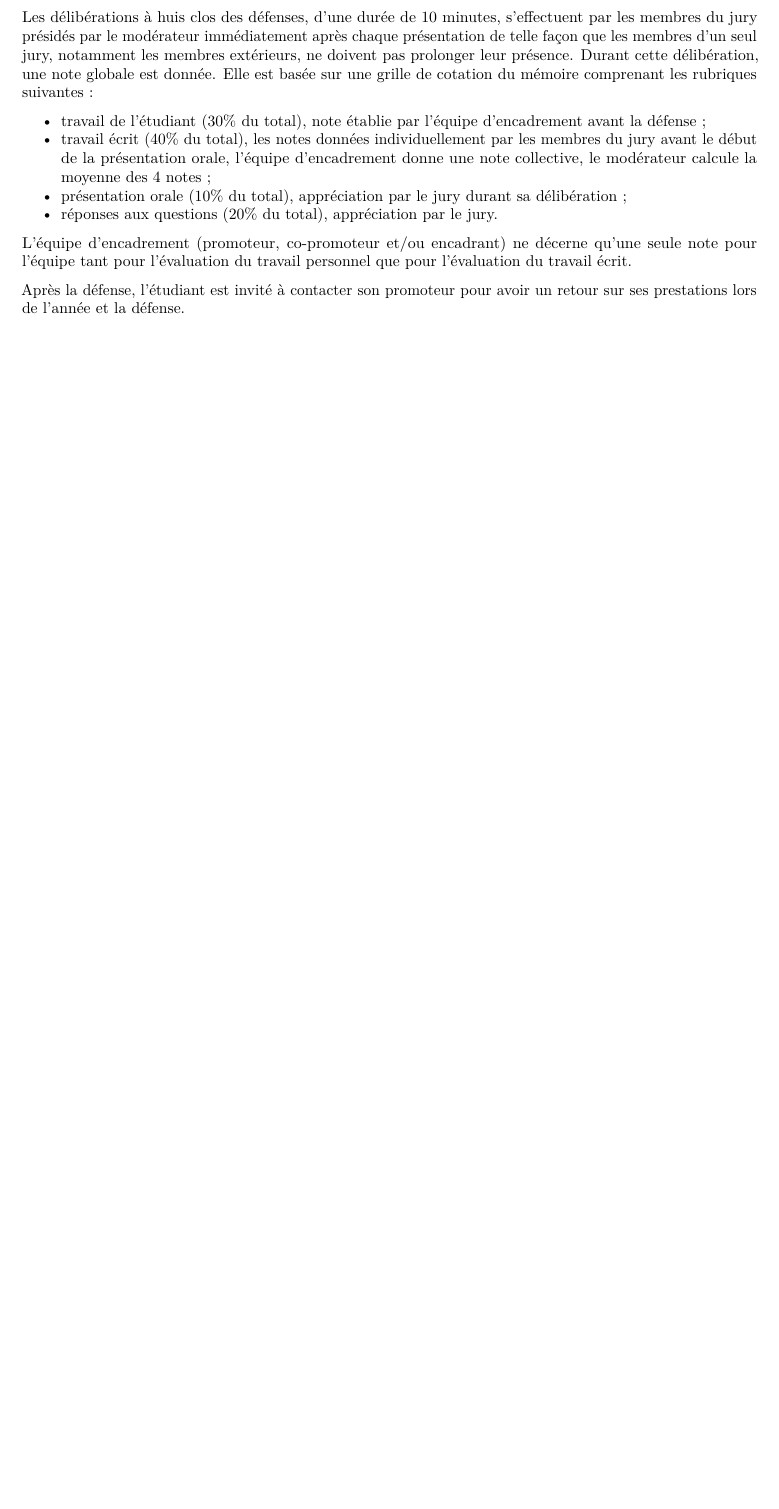
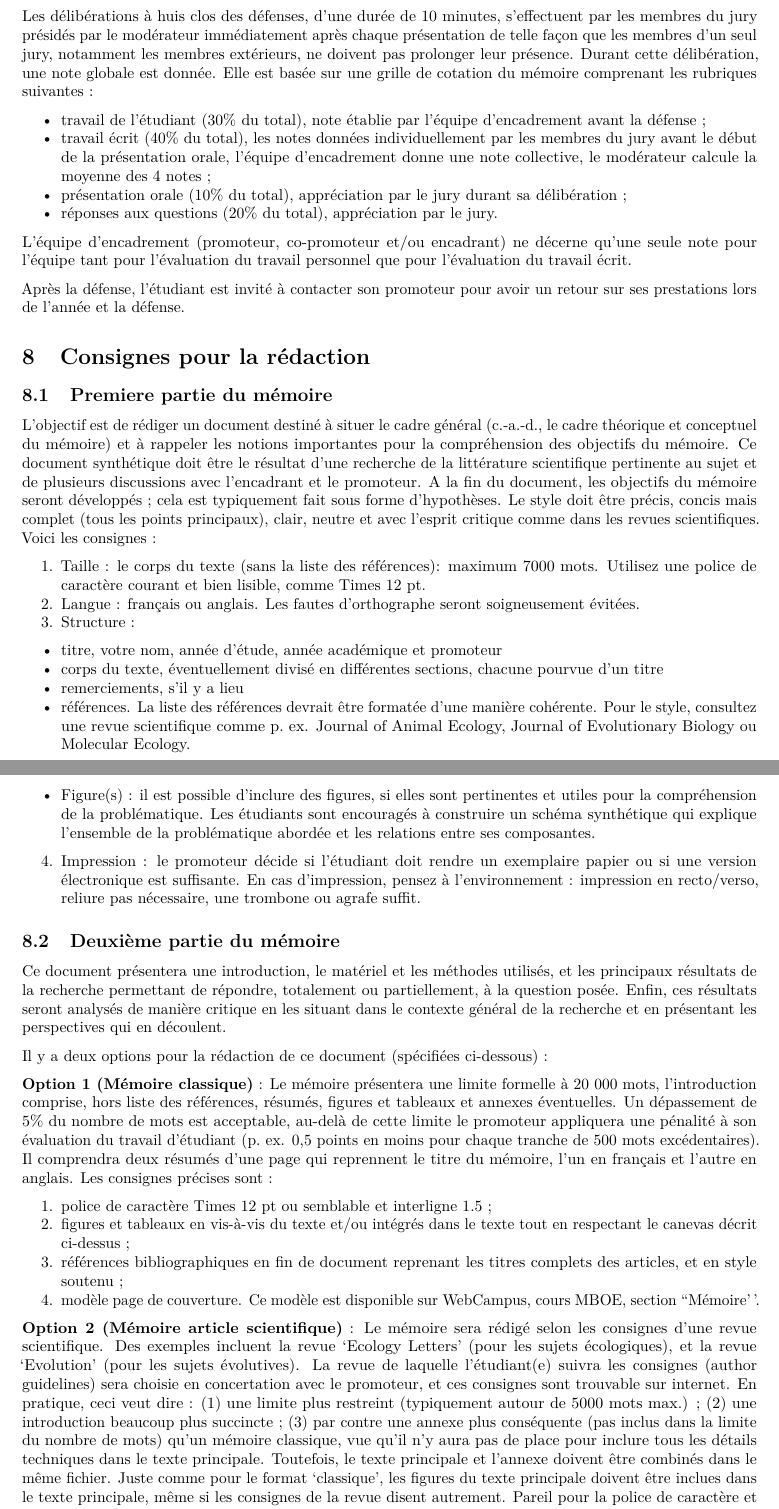
Before and after one commit to fdelaend/MasterBOE, an R Markdown document (Guidelines mémoire.Rmd): part of page 5 of 5 before the commit and two parts of pages 5 and 6 of 6 after it, the two joined at a grey line, cut so that both start at the same text, the shorter picture padded with empty space. Rendered offline with R 4.5, knitr and Pandoc, then LaTeX, with nearby package versions.

Commit message:
Finished guide de mémoire

```diff
--- a/Guidelines mémoire.Rmd
+++ b/Guidelines mémoire.Rmd
@@ -133,3 +133,34 @@ Les délibérations à huis clos des défenses, d'une durée de 10 minutes, s'ef
 L'équipe d'encadrement (promoteur, co-promoteur et/ou encadrant) ne décerne qu'une seule note pour l'équipe tant pour l'évaluation du travail personnel que pour l'évaluation du travail écrit.
 
 Après la défense, l'étudiant est invité à contacter son promoteur pour avoir un retour sur ses prestations lors de l'année et la défense.
+
+# Consignes pour la rédaction
+
+## Premiere partie du mémoire
+
+L'objectif est de rédiger un document destiné à situer le cadre général (c.-a.-d., le cadre théorique et conceptuel du mémoire) et à rappeler les notions importantes pour la compréhension des objectifs du mémoire. Ce document synthétique doit être le résultat d'une recherche de la littérature scientifique pertinente au sujet et de plusieurs discussions avec l'encadrant et le promoteur. A la fin du document, les objectifs du mémoire seront développés ; cela est typiquement fait sous forme d'hypothèses. Le style doit être précis, concis mais complet (tous les points principaux), clair, neutre et avec l'esprit critique comme dans les revues scientifiques. Voici les consignes :
+
+1.   Taille : le corps du texte (sans la liste des références): maximum 7000 mots. Utilisez une police de caractère courant et bien lisible, comme Times 12 pt.
+2.   Langue : français ou anglais. Les fautes d'orthographe seront soigneusement évitées.
+3.   Structure :
+  *   titre, votre nom, année d'étude, année académique et promoteur
+  *   corps du texte, éventuellement divisé en différentes sections, chacune pourvue d'un titre
+  *   remerciements, s'il y a lieu
+  *   références. La liste des références devrait être formatée d'une manière cohérente. Pour le style, consultez une revue scientifique comme p. ex. Journal of Animal Ecology, Journal of Evolutionary Biology ou Molecular Ecology.
+  *   Figure(s) : il est possible d'inclure des figures, si elles sont pertinentes et utiles pour la compréhension de la problématique. Les étudiants sont encouragés à construire un schéma synthétique qui explique l'ensemble de la problématique abordée et les relations entre ses composantes.
+4.   Impression : le promoteur décide si l'étudiant doit rendre un exemplaire papier ou si une version électronique est suffisante. En cas d'impression, pensez à l'environnement : impression en recto/verso, reliure pas nécessaire, une trombone ou agrafe suffit.
+
+## Deuxième partie du mémoire
+
+Ce document présentera une introduction, le matériel et les méthodes utilisés, et les principaux résultats de la recherche permettant de répondre, totalement ou partiellement, à la question posée. Enfin, ces résultats seront analysés de manière critique en les situant dans le contexte général de la recherche et en présentant les perspectives qui en découlent.
+
+Il y a deux options pour la rédaction de ce document (spécifiées ci-dessous) :
+
+\textbf{Option 1 (Mémoire classique)} : Le mémoire présentera une limite formelle à 20 000 mots, l'introduction comprise, hors liste des références, résumés, figures et tableaux et annexes éventuelles. Un dépassement de 5% du nombre de mots est acceptable, au-delà de cette limite le promoteur appliquera une pénalité à son évaluation du travail d'étudiant (p. ex. 0,5 points en moins pour chaque tranche de 500 mots excédentaires). Il comprendra deux résumés d'une page qui reprennent le titre du mémoire, l'un en français et l'autre en anglais. Les consignes précises sont :
+
+1. police de caractère Times 12 pt ou semblable et interligne 1.5 ;
+2. figures et tableaux en vis-à-vis du texte et/ou intégrés dans le texte tout en respectant le canevas décrit ci-dessus ;
+3. références bibliographiques en fin de document reprenant les titres complets des articles, et en style soutenu ;
+4. modèle page de couverture. Ce modèle est disponible sur WebCampus, cours MBOE, section ``Mémoire''.
+
+\textbf{Option 2 (Mémoire article scientifique)} : Le mémoire sera rédigé selon les consignes d'une revue scientifique. Des exemples incluent la revue 'Ecology Letters' (pour les sujets écologiques), et la revue 'Evolution' (pour les sujets évolutives). La revue de laquelle l'étudiant(e) suivra les consignes (author guidelines) sera choisie en concertation avec le promoteur, et ces consignes sont trouvable sur internet. En pratique, ceci veut dire : (1) une limite plus restreint (typiquement autour de 5000 mots max.) ; (2) une introduction beaucoup plus succincte ; (3) par contre une annexe plus conséquente (pas inclus dans la limite du nombre de mots) qu'un mémoire classique, vue qu'il n'y aura pas de place pour inclure tous les détails techniques dans le texte principale. Toutefois, le texte principale et l'annexe doivent être combinés dans le même fichier. Juste comme pour le format 'classique', les figures du texte principale doivent être inclues dans le texte principale, même si les consignes de la revue disent autrement. Pareil pour la police de caractère et l'utilisation du modèle page de couverture cfr. annexe A.
```
Also changed, not shown: Guidelines-mémoire.pdf.
